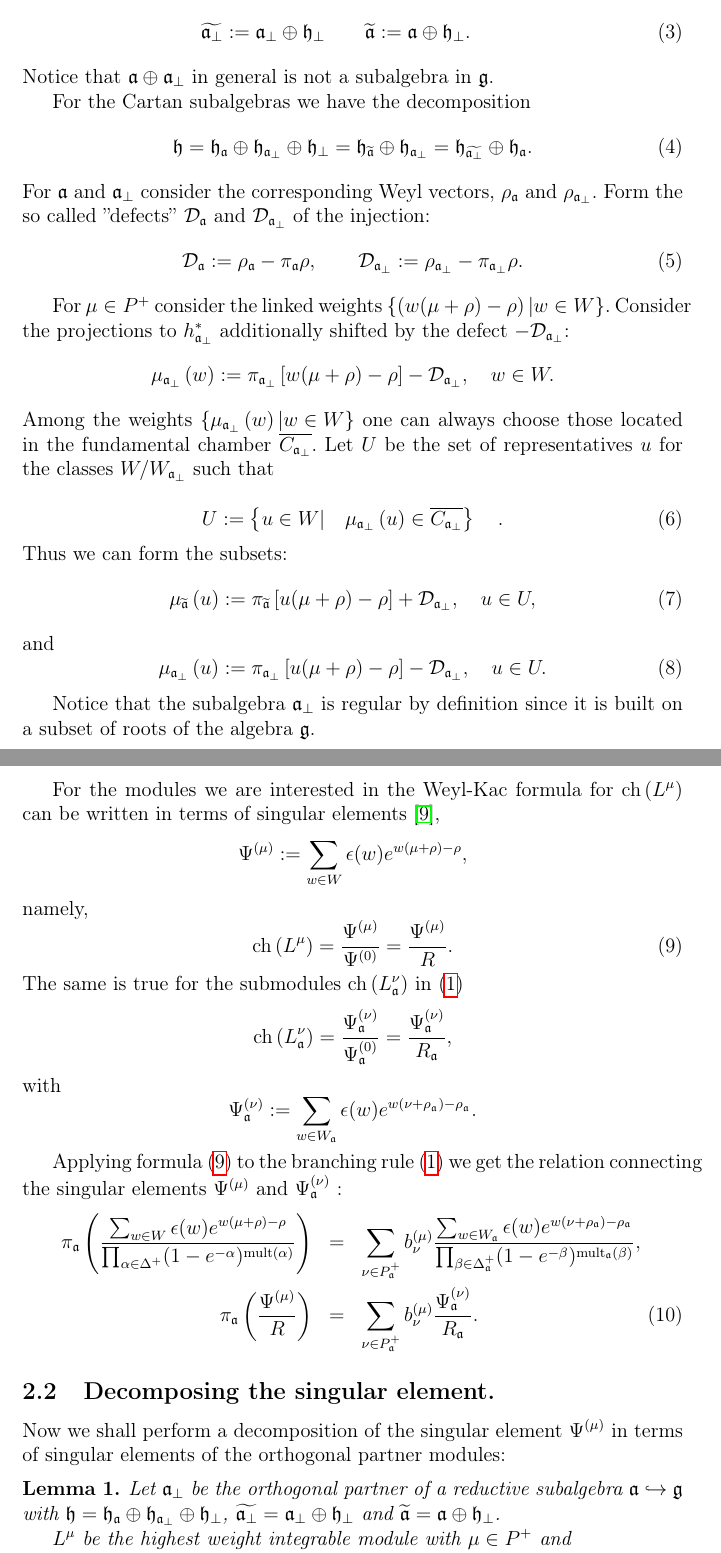
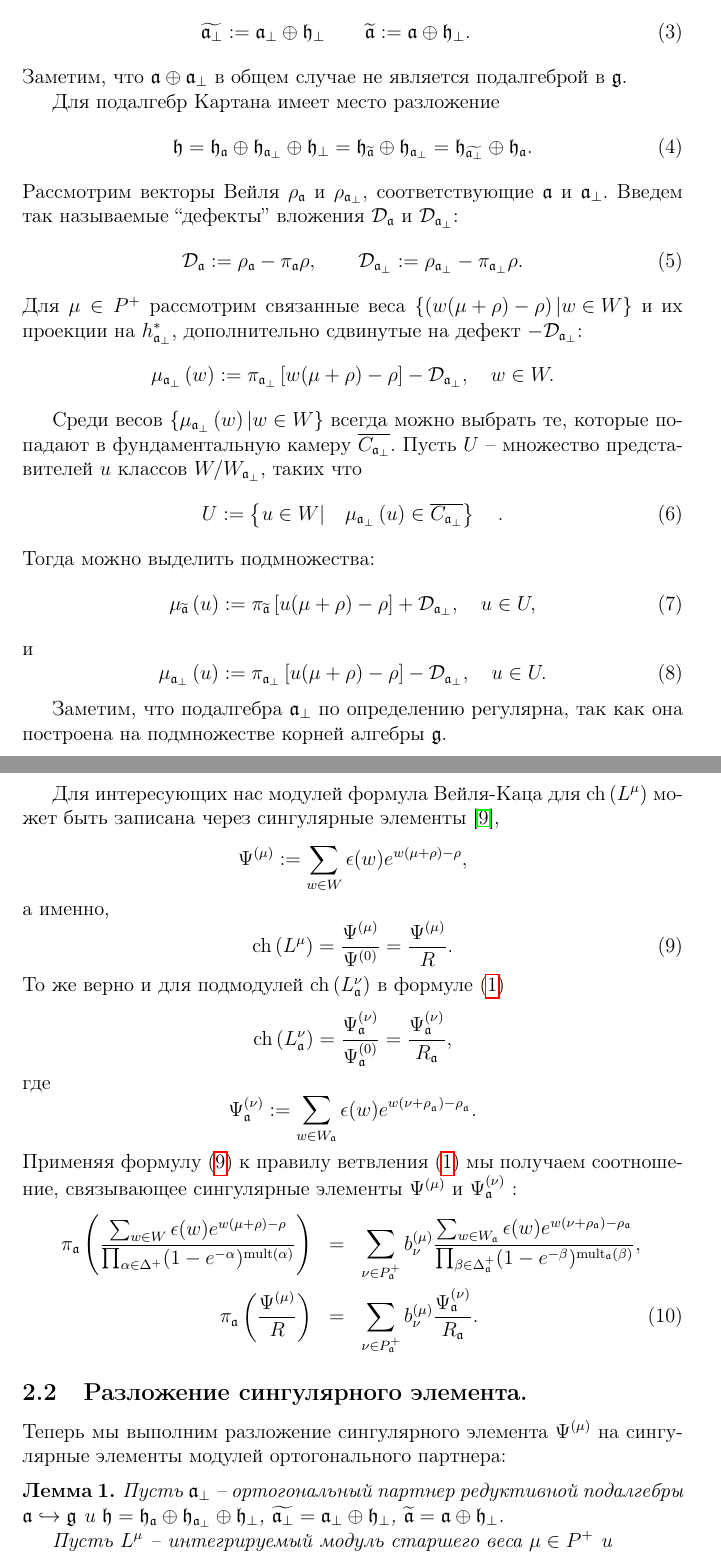
Before and after one commit to naa/Articles, a LaTeX paper (AffineLieAlgebras/MQFT2010/article-ru.tex): two parts of pages 5 and 6 of 16, joined at a grey line, cut so that both start at the same text. Compiled offline with pdfLaTeX.

Commit message:
Translation in progress

```diff
--- a/AffineLieAlgebras/MQFT2010/article-ru.tex
+++ b/AffineLieAlgebras/MQFT2010/article-ru.tex
@@ -212,89 +195,74 @@ so that $\frak{g}$ has the subalgebras
 \qquad
 \widetilde{\frak{a}} :=\frak{a}\oplus \frak{h}_{\perp }.
 \end{eqnarray}
-Notice that $\mathfrak{a} \oplus \mathfrak{a}_{\bot}$ in general is not a
-subalgebra in $\mathfrak{g}$.
+Заметим, что  $\mathfrak{a} \oplus \mathfrak{a}_{\bot}$ в общем случае не является подалгеброй в $\mathfrak{g}$.
 
-For the Cartan subalgebras we have the decomposition
+Для подалгебр Картана имеет место разложение
 \begin{equation}
 \frak{h}=\frak{\frak{h}_{\frak{a}}}\oplus \frak{h}_{\frak{a}_{\perp }}\oplus
 \frak{h}_{\perp }=\frak{\frak{h}_{\widetilde{\frak{a}}}}\oplus \frak{h}_{%
 \frak{a}_{\perp }}=\frak{\frak{h}_{\widetilde{\frak{a}_{\perp }}}}\oplus
 \frak{h}_{\frak{a}}.
 \end{equation}
-For $\frak{a}$ and $\frak{a}_{\perp }$ consider the
-corresponding Weyl vectors, $\rho _{\frak{a}}$ and $\rho _{\frak{a}_{\perp
-}} $. Form the so called ''defects'' $\mathcal{D}_{\frak{a}}$ and $\mathcal{%
-D}_{\frak{a}_{\perp }}$ of the injection:
+Рассмотрим векторы Вейля  $\rho _{\frak{a}}$ и $\rho _{\frak{a}_{\perp}} $, соответствующие  $\frak{a}$ и $\frak{a}_{\perp }$.
+Введем так называемые ``дефекты'' вложения  $\mathcal{D}_{\frak{a}}$ и $\mathcal{D}_{\frak{a}_{\perp }}$:
 \begin{equation}
 \mathcal{D}_{\frak{a}}:=\rho _{\frak{a}}-\pi _{\frak{a}}\rho , \qquad
 \mathcal{D}_{\frak{a}_{\perp }}:=\rho _{\frak{a}_{\perp }}-\pi _{\frak{a}%
 _{\perp }}\rho .  \label{defect ort}
 \end{equation}
-
-For $\mu \in P^{+}$ consider the linked weights $\left\{
-\left( w(\mu +\rho )-\rho \right) |w\in W\right\} $. Consider the projections to
-$h_{\frak{a}_{\perp }}^{\ast }$ additionally shifted by the defect $-%
-\mathcal{D}_{\frak{a}_{\perp }}$:
+Для  $\mu \in P^{+}$ рассмотрим связанные веса  $\left\{\left( w(\mu +\rho )-\rho \right) |w\in W\right\} $ и их проекции на $h_{\frak{a}_{\perp }}^{\ast }$, дополнительно сдвинутые на дефект $-\mathcal{D}_{\frak{a}_{\perp }}$:
 \begin{equation*}
 \mu _{\frak{a}_{\perp }}\left( w\right) :=\pi _{\frak{a}_{\perp }}\left[
 w(\mu +\rho )-\rho \right] -\mathcal{D}_{\frak{a}_{\perp }},\quad w\in W.
 \end{equation*}
-Among the weights $\left\{ \mu _{\frak{a}_{\perp
-}}\left( w\right) |w\in W\right\} $ one can always choose those located in
-the fundamental chamber $\overline{C_{\frak{a}_{\perp }}}$. Let $U$ be the
-set of representatives $u$ for the classes $W/W_{\frak{a}_{\perp }}$ such
-that
 
+Среди весов  $\left\{ \mu _{\frak{a}_{\perp
+}}\left( w\right) |w\in W\right\} $ всегда можно выбрать те, которые попадают в фундаментальную камеру $\overline{C_{\frak{a}_{\perp }}}$. Пусть $U$ -- множество представителей $u$ классов  $W/W_{\frak{a}_{\perp }}$, таких что
 \begin{equation}
 U:=\left\{ u\in W|\quad \mu _{\frak{a}_{\perp }}\left( u\right) \in
 \overline{C_{\frak{a}_{\perp }}}\right\} \quad .  \label{U-def}
 \end{equation}
-Thus we can form the subsets:
+Тогда можно выделить подмножества:
 \begin{equation}
 \mu _{\widetilde{\mathfrak{a}}}\left( u\right) :=\pi _{\widetilde{%
 \mathfrak{a}}}\left[ u(\mu +\rho )-\rho \right] +\mathcal{D}_{\frak{a}%
 _{\perp }},\quad u\in U,  \label{mu-a}
 \end{equation}
-and
+и
 \begin{equation}
 \mu _{\frak{a}_{\perp }}\left( u\right) :=\pi _{\frak{a}_{\perp }}\left[
 u(\mu +\rho )-\rho \right] -\mathcal{D}_{\frak{a}_{\perp }},\quad u\in U.
 \label{mu-a-tilda}
 \end{equation}
 
-Notice that the subalgebra $\mathfrak{a}_{\bot}$ is regular by definition
-since it is built on a subset of roots of the algebra $\mathfrak{g}$.
+Заметим, что подалгебра  $\mathfrak{a}_{\bot}$ по определению регулярна, так как она построена на подмножестве корней алгебры $\mathfrak{g}$.
 
-For the modules we are interested in the Weyl-Kac formula for $\mathrm{ch}%
-\left( L^{\mu }\right) $ can be written in terms of singular elements \cite
-{humphreys1997introduction},
+Для интересующих нас модулей формула Вейля-Каца для  $\mathrm{ch}\left( L^{\mu }\right) $ может быть записана через сингулярные элементы \cite{humphreys1997introduction},
 \begin{equation*}
 \Psi ^{\left( \mu \right) }:=\sum\limits_{w\in W}\epsilon (w)e^{w(\mu +\rho
 )-\rho },
 \end{equation*}
-namely,
+а именно,
 \begin{equation}
 \mathrm{ch}\left( L^{\mu }\right) =\frac{\Psi ^{\left( \mu \right) }}{\Psi
 ^{\left( 0\right) }}=\frac{\Psi ^{\left( \mu \right) }}{R}.
 \label{Weyl-Kac2}
 \end{equation}
-The same is true for the submodules $\mathrm{ch}\left( L_{\frak{a}}^{\nu
-}\right) $ in (\ref{branching1})
+То же верно и для подмодулей $\mathrm{ch}\left( L_{\frak{a}}^{\nu
+}\right) $ в формуле (\ref{branching1})
 \begin{equation*}
 \mathrm{ch}\left( L_{\frak{a}}^{\nu }\right) =\frac{\Psi _{\frak{a}}^{\left(
 \nu \right) }}{\Psi _{\frak{a}}^{\left( 0\right) }}=\frac{\Psi _{\frak{a}%
 }^{\left( \nu \right) }}{R_{\frak{a}}},
 \end{equation*}
-with
+где
 \begin{equation*}
 \Psi _{\frak{a}}^{\left( \nu \right) }:=\sum\limits_{w\in W_{\frak{a}%
 }}\epsilon (w)e^{w(\nu +\rho _{_{\frak{a}}})-\rho _{_{\frak{a}}}}.
 \end{equation*}
-
-Applying formula (\ref{Weyl-Kac2}) to the branching rule (\ref{branching1})
-we get the relation connecting the singular elements $\Psi ^{\left( \mu
-\right) }$ and $\Psi _{\frak{a}}^{\left( \nu \right) }$ :
+Применяя формулу  (\ref{Weyl-Kac2}) к правилу ветвления  (\ref{branching1}) мы получаем соотношение, связывающее сингулярные элементы $\Psi ^{\left( \mu
+\right) }$ и $\Psi _{\frak{a}}^{\left( \nu \right) }$ :
 \begin{eqnarray}
 \pi _{\frak{a}}\left( \frac{\sum_{w \in W}\epsilon (w )e^{w (\mu +\rho
 )-\rho }}{\prod_{\alpha \in \Delta ^{+}}(1-e^{-\alpha })^{\mathrm{mult}%
@@ -307,22 +275,19 @@ mult}_{\frak{a}}(\beta )}},  \notag  \label{eq:4} \\
 }^{\left( \nu \right) }}{R_{\frak{a}}}.
 \end{eqnarray}
 
-\subsection{Decomposing the singular element.}
+\subsection{Разложение сингулярного элемента.}
 
 \label{subsec:decomp-sing-element}
 
-Now we shall perform a decomposition of the singular element $\Psi ^{\left(
-\mu \right) }$ in terms of singular elements of the orthogonal partner
-modules:
+Теперь мы выполним разложение сингулярного элемента  $\Psi ^{\left(\mu \right) }$ на сингулярные элементы модулей ортогонального партнера:
 
 \begin{lemma}
-Let $\frak{a}_{\bot }$ be the orthogonal partner of a reductive subalgebra $%
-\frak{a}\hookrightarrow \frak{g}$ with $\frak{h}=\frak{\frak{h}_{\frak{a}}}%
-\oplus \frak{h}_{\frak{a}_{\perp }}\oplus \frak{h}_{\perp }$, $\widetilde{%
-\frak{a}_{\perp }}=\frak{a}_{\perp }\oplus \frak{h}_{\perp }$ and $%
+
+Пусть  $\frak{a}_{\bot }$ -- ортогональный партнер редуктивной подалгебры  $\frak{a}\hookrightarrow \frak{g}$ и $\frak{h}=\frak{\frak{h}_{\frak{a}}}\oplus \frak{h}_{\frak{a}_{\perp }}\oplus \frak{h}_{\perp }$, $\widetilde{%
+\frak{a}_{\perp }}=\frak{a}_{\perp }\oplus \frak{h}_{\perp }$, $%
 \widetilde{\frak{a}}=\frak{a}\oplus \frak{h}_{\perp }$.
 
-$L^{\mu }$ be the highest weight integrable module with $\mu \in P^{+}$ and
+Пусть $L^{\mu }$ -- интегрируемый модуль старшего веса  $\mu \in P^{+}$ и
 
-$\Psi ^{\left( \mu \right) }$\ -- the singular element of $L^{\mu }$.
+$\Psi ^{\left( \mu \right) }$\ -- сингулярный элемент $L^{\mu }$.
 
```
Also changed, not shown: AffineLieAlgebras/MQFT2010/article-ru.tex (80 more changed lines).
